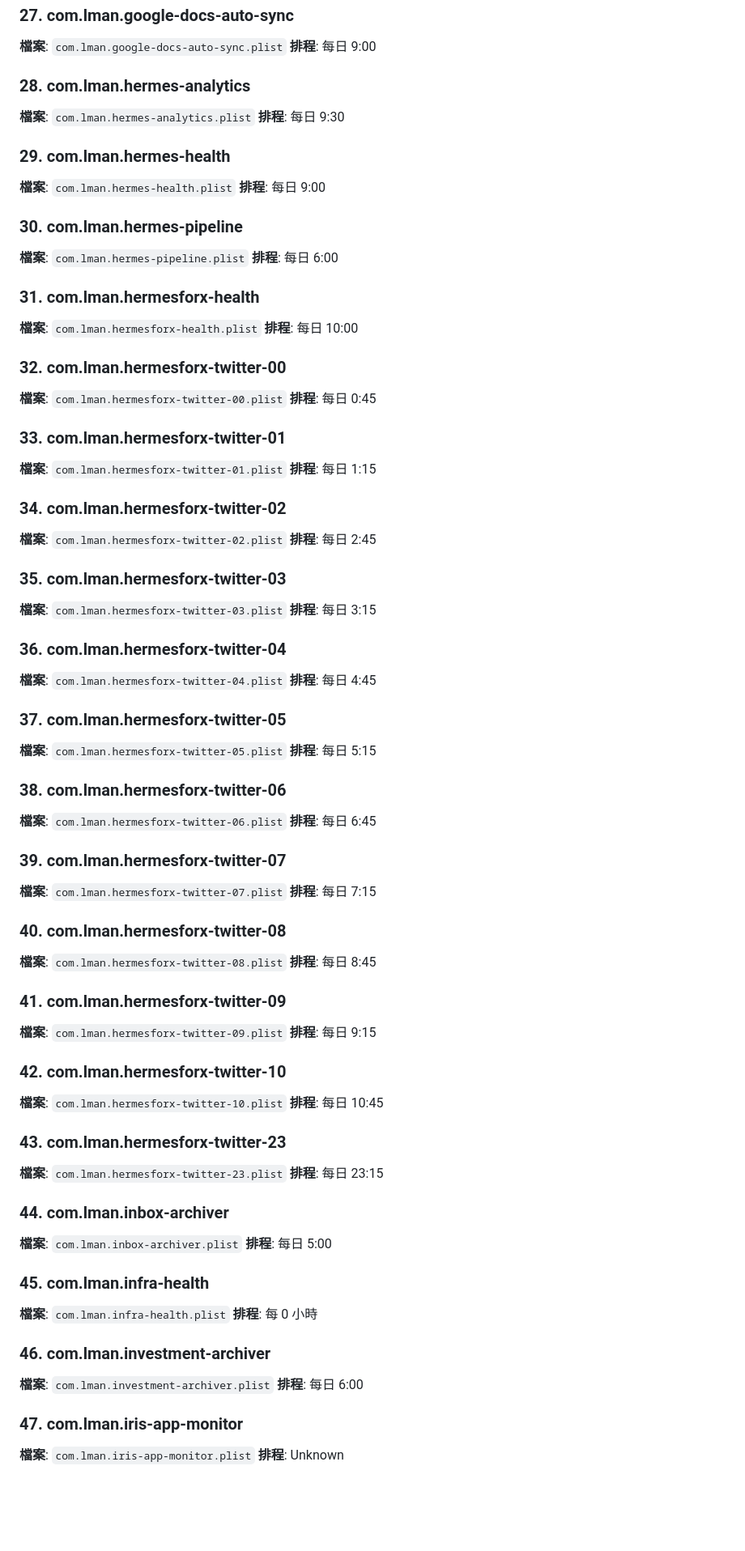
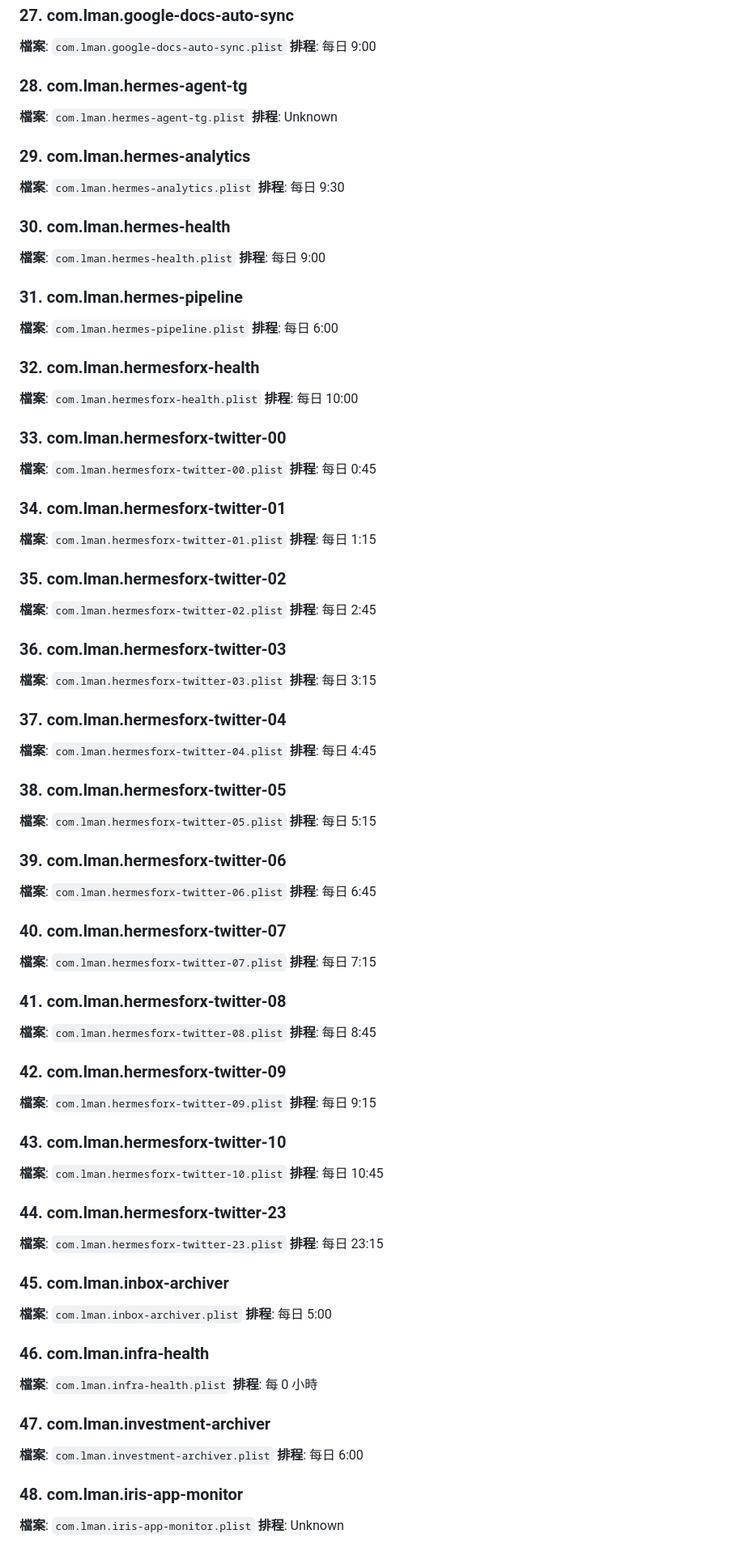
Before and after one commit to lmanchu/iris-system, a Markdown page: docs/FULL-SYSTEM-REFERENCE.md, the part around one of its changes. Shown at 81% size. Drawn GitHub-style; blank space fills up the shorter version.

```diff
--- a/docs/FULL-SYSTEM-REFERENCE.md
+++ b/docs/FULL-SYSTEM-REFERENCE.md
@@ -221,121 +221,127 @@ Model Name: Mac Studio
 **排程**: 每日 9:00
 
 
-### 28. com.lman.hermes-analytics
+### 28. com.lman.hermes-agent-tg
+
+**檔案**: `com.lman.hermes-agent-tg.plist`
+**排程**: Unknown
+
+
+### 29. com.lman.hermes-analytics
 
 **檔案**: `com.lman.hermes-analytics.plist`
 **排程**: 每日 9:30
 
 
-### 29. com.lman.hermes-health
+### 30. com.lman.hermes-health
 
 **檔案**: `com.lman.hermes-health.plist`
 **排程**: 每日 9:00
 
 
-### 30. com.lman.hermes-pipeline
+### 31. com.lman.hermes-pipeline
 
 **檔案**: `com.lman.hermes-pipeline.plist`
 **排程**: 每日 6:00
 
 
-### 31. com.lman.hermesforx-health
+### 32. com.lman.hermesforx-health
 
 **檔案**: `com.lman.hermesforx-health.plist`
 **排程**: 每日 10:00
 
 
-### 32. com.lman.hermesforx-twitter-00
+### 33. com.lman.hermesforx-twitter-00
 
 **檔案**: `com.lman.hermesforx-twitter-00.plist`
 **排程**: 每日 0:45
 
 
-### 33. com.lman.hermesforx-twitter-01
+### 34. com.lman.hermesforx-twitter-01
 
 **檔案**: `com.lman.hermesforx-twitter-01.plist`
 **排程**: 每日 1:15
 
 
-### 34. com.lman.hermesforx-twitter-02
+### 35. com.lman.hermesforx-twitter-02
 
 **檔案**: `com.lman.hermesforx-twitter-02.plist`
 **排程**: 每日 2:45
 
 
-### 35. com.lman.hermesforx-twitter-03
+### 36. com.lman.hermesforx-twitter-03
 
 **檔案**: `com.lman.hermesforx-twitter-03.plist`
 **排程**: 每日 3:15
 
 
-### 36. com.lman.hermesforx-twitter-04
+### 37. com.lman.hermesforx-twitter-04
 
 **檔案**: `com.lman.hermesforx-twitter-04.plist`
 **排程**: 每日 4:45
 
 
-### 37. com.lman.hermesforx-twitter-05
+### 38. com.lman.hermesforx-twitter-05
 
 **檔案**: `com.lman.hermesforx-twitter-05.plist`
 **排程**: 每日 5:15
 
 
-### 38. com.lman.hermesforx-twitter-06
+### 39. com.lman.hermesforx-twitter-06
 
 **檔案**: `com.lman.hermesforx-twitter-06.plist`
 **排程**: 每日 6:45
 
 
-### 39. com.lman.hermesforx-twitter-07
+### 40. com.lman.hermesforx-twitter-07
 
 **檔案**: `com.lman.hermesforx-twitter-07.plist`
 **排程**: 每日 7:15
 
 
-### 40. com.lman.hermesforx-twitter-08
+### 41. com.lman.hermesforx-twitter-08
 
 **檔案**: `com.lman.hermesforx-twitter-08.plist`
 **排程**: 每日 8:45
 
 
-### 41. com.lman.hermesforx-twitter-09
+### 42. com.lman.hermesforx-twitter-09
 
 **檔案**: `com.lman.hermesforx-twitter-09.plist`
 **排程**: 每日 9:15
 
 
-### 42. com.lman.hermesforx-twitter-10
+### 43. com.lman.hermesforx-twitter-10
 
 **檔案**: `com.lman.hermesforx-twitter-10.plist`
 **排程**: 每日 10:45
 
 
-### 43. com.lman.hermesforx-twitter-23
+### 44. com.lman.hermesforx-twitter-23
 
 **檔案**: `com.lman.hermesforx-twitter-23.plist`
 **排程**: 每日 23:15
 
 
-### 44. com.lman.inbox-archiver
+### 45. com.lman.inbox-archiver
 
 **檔案**: `com.lman.inbox-archiver.plist`
 **排程**: 每日 5:00
 
 
-### 45. com.lman.infra-health
+### 46. com.lman.infra-health
 
 **檔案**: `com.lman.infra-health.plist`
 **排程**: 每 0 小時
 
 
-### 46. com.lman.investment-archiver
+### 47. com.lman.investment-archiver
 
 **檔案**: `com.lman.investment-archiver.plist`
 **排程**: 每日 6:00
 
 
-### 47. com.lman.iris-app-monitor
+### 48. com.lman.iris-app-monitor
 
 **檔案**: `com.lman.iris-app-monitor.plist`
 **排程**: Unknown
```
Also changed, not shown: other parts of docs/FULL-SYSTEM-REFERENCE.md (+45 -51 lines).
